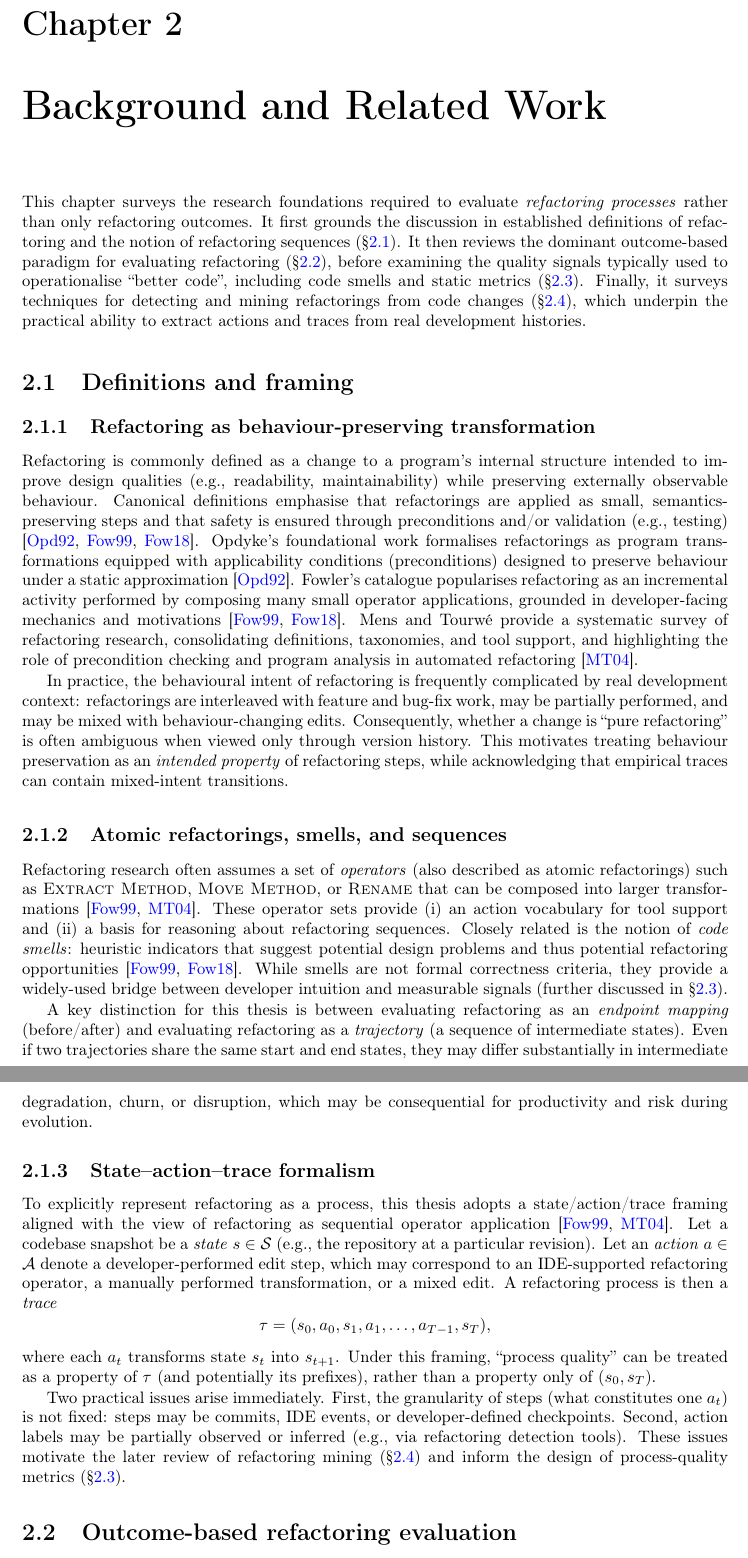
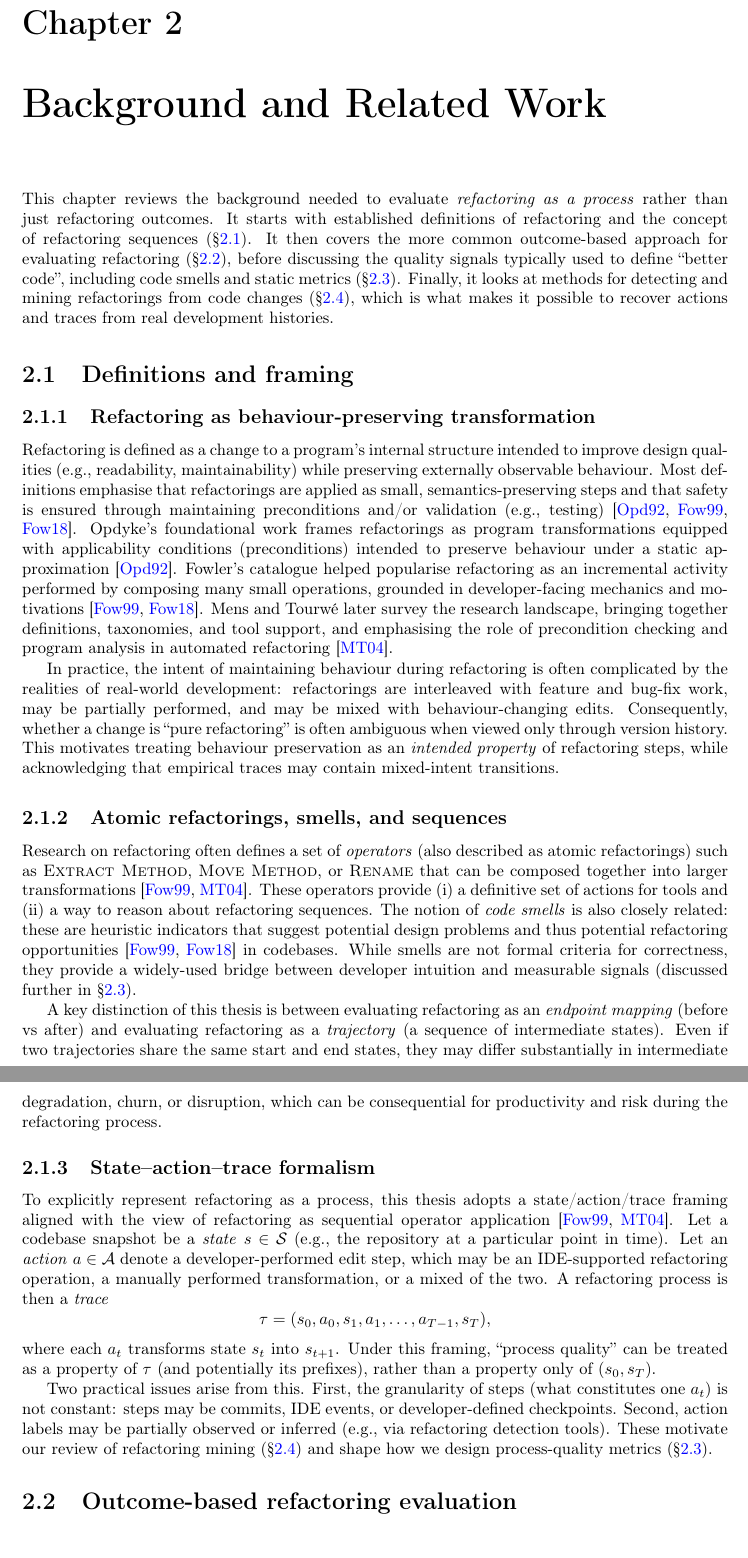
Before and after one commit to EthanHosier/fyp, a LaTeX thesis (interim_report/main.tex, which reads interim_report/background/background.tex): two parts of pages 10 and 11 of 25, joined at a grey line, cut so that both start at the same text. Compiled offline with pdfLaTeX.

Commit message:
feat: reword up to 2.1

```diff
--- a/interim_report/background/background.tex
+++ b/interim_report/background/background.tex
@@ -1,29 +1,29 @@
 \chapter{Background and Related Work}
 \label{ch:background}
 
-This chapter surveys the research foundations required to evaluate \emph{refactoring processes} rather than only refactoring outcomes. It first grounds the discussion in established definitions of refactoring and the notion of refactoring sequences (\S\ref{sec:def-framing}). It then reviews the dominant outcome-based paradigm for evaluating refactoring (\S\ref{sec:outcome-eval}), before examining the quality signals typically used to operationalise ``better code'', including code smells and static metrics (\S\ref{sec:smells-metrics}). Finally, it surveys techniques for detecting and mining refactorings from code changes (\S\ref{sec:refactoring-mining}), which underpin the practical ability to extract actions and traces from real development histories.
+This chapter reviews the background needed to evaluate \emph{refactoring as a process} rather than just refactoring outcomes. It starts with established definitions of refactoring and the concept of refactoring sequences (\S\ref{sec:def-framing}). It then covers the more common outcome-based approach for evaluating refactoring (\S\ref{sec:outcome-eval}), before discussing the quality signals typically used to define ``better code'', including code smells and static metrics (\S\ref{sec:smells-metrics}). Finally, it looks at methods for detecting and mining refactorings from code changes (\S\ref{sec:refactoring-mining}), which is what makes it possible to recover actions and traces from real development histories.
 
 \section{Definitions and framing}
 \label{sec:def-framing}
 
 \subsection{Refactoring as behaviour-preserving transformation}
-Refactoring is commonly defined as a change to a program's internal structure intended to improve design qualities (e.g., readability, maintainability) while preserving externally observable behaviour. Canonical definitions emphasise that refactorings are applied as small, semantics-preserving steps and that safety is ensured through preconditions and/or validation (e.g., testing) \cite{opdyke1992refactoring,fowler1999refactoring,fowler2018refactoring}. Opdyke's foundational work formalises refactorings as program transformations equipped with applicability conditions (preconditions) designed to preserve behaviour under a static approximation \cite{opdyke1992refactoring}. Fowler's catalogue popularises refactoring as an incremental activity performed by composing many small operator applications, grounded in developer-facing mechanics and motivations \cite{fowler1999refactoring,fowler2018refactoring}. Mens and Tourw\'e provide a systematic survey of refactoring research, consolidating definitions, taxonomies, and tool support, and highlighting the role of precondition checking and program analysis in automated refactoring \cite{mens2004survey}.
+Refactoring is defined as a change to a program's internal structure intended to improve design qualities (e.g., readability, maintainability) while preserving externally observable behaviour. Most definitions emphasise that refactorings are applied as small, semantics-preserving steps and that safety is ensured through maintaining preconditions and/or validation (e.g., testing) \cite{opdyke1992refactoring,fowler1999refactoring,fowler2018refactoring}. Opdyke's foundational work frames refactorings as program transformations equipped with applicability conditions (preconditions) intended to preserve behaviour under a static approximation \cite{opdyke1992refactoring}. Fowler's catalogue helped popularise refactoring as an incremental activity performed by composing many small operations, grounded in developer-facing mechanics and motivations \cite{fowler1999refactoring,fowler2018refactoring}. Mens and Tourw\'e later survey the research landscape, bringing together definitions, taxonomies, and tool support, and emphasising the role of precondition checking and program analysis in automated refactoring \cite{mens2004survey}.
 
-In practice, the behavioural intent of refactoring is frequently complicated by real development context: refactorings are interleaved with feature and bug-fix work, may be partially performed, and may be mixed with behaviour-changing edits. Consequently, whether a change is ``pure refactoring'' is often ambiguous when viewed only through version history. This motivates treating behaviour preservation as an \emph{intended property} of refactoring steps, while acknowledging that empirical traces can contain mixed-intent transitions.
+In practice, the intent of maintaining behaviour during refactoring is often complicated by the realities of real-world development: refactorings are interleaved with feature and bug-fix work, may be partially performed, and may be mixed with behaviour-changing edits. Consequently, whether a change is ``pure refactoring'' is often ambiguous when viewed only through version history. This motivates treating behaviour preservation as an \emph{intended property} of refactoring steps, while acknowledging that empirical traces may contain mixed-intent transitions.
 
 \subsection{Atomic refactorings, smells, and sequences}
-Refactoring research often assumes a set of \emph{operators} (also described as atomic refactorings) such as \textsc{Extract Method}, \textsc{Move Method}, or \textsc{Rename} that can be composed into larger transformations \cite{fowler1999refactoring,mens2004survey}. These operator sets provide (i) an action vocabulary for tool support and (ii) a basis for reasoning about refactoring sequences. Closely related is the notion of \emph{code smells}: heuristic indicators that suggest potential design problems and thus potential refactoring opportunities \cite{fowler1999refactoring,fowler2018refactoring}. While smells are not formal correctness criteria, they provide a widely-used bridge between developer intuition and measurable signals (further discussed in \S\ref{sec:smells-metrics}).
+ Research on refactoring often defines a set of \emph{operators} (also described as atomic refactorings) such as \textsc{Extract Method}, \textsc{Move Method}, or \textsc{Rename} that can be composed together into larger transformations \cite{fowler1999refactoring,mens2004survey}. These operators provide (i) a definitive set of actions for tools and (ii) a way to reason about refactoring sequences. The notion of \emph{code smells} is also closely related: these are heuristic indicators that suggest potential design problems and thus potential refactoring opportunities \cite{fowler1999refactoring,fowler2018refactoring} in codebases. While smells are not formal criteria for correctness, they provide a widely-used bridge between developer intuition and measurable signals (discussed further in \S\ref{sec:smells-metrics}).
 
-A key distinction for this thesis is between evaluating refactoring as an \emph{endpoint mapping} (before/after) and evaluating refactoring as a \emph{trajectory} (a sequence of intermediate states). Even if two trajectories share the same start and end states, they may differ substantially in intermediate degradation, churn, or disruption, which may be consequential for productivity and risk during evolution.
+A key distinction of this thesis is between evaluating refactoring as an \emph{endpoint mapping} (before vs after) and evaluating refactoring as a \emph{trajectory} (a sequence of intermediate states). Even if two trajectories share the same start and end states, they may differ substantially in intermediate degradation, churn, or disruption, which can be consequential for productivity and risk during the refactoring process.
 
 \subsection{State--action--trace formalism}
-To explicitly represent refactoring as a process, this thesis adopts a state/action/trace framing aligned with the view of refactoring as sequential operator application \cite{fowler1999refactoring,mens2004survey}. Let a codebase snapshot be a \emph{state} $s \in \mathcal{S}$ (e.g., the repository at a particular revision). Let an \emph{action} $a \in \mathcal{A}$ denote a developer-performed edit step, which may correspond to an IDE-supported refactoring operator, a manually performed transformation, or a mixed edit. A refactoring process is then a \emph{trace}
+To explicitly represent refactoring as a process, this thesis adopts a state/action/trace framing aligned with the view of refactoring as sequential operator application \cite{fowler1999refactoring,mens2004survey}. Let a codebase snapshot be a \emph{state} $s \in \mathcal{S}$ (e.g., the repository at a particular point in time). Let an \emph{action} $a \in \mathcal{A}$ denote a developer-performed edit step, which may be an IDE-supported refactoring operation, a manually performed transformation, or a mixed of the two. A refactoring process is then a \emph{trace}
 \[
 \tau = (s_0, a_0, s_1, a_1, \dots, a_{T-1}, s_T),
 \]
 where each $a_t$ transforms state $s_t$ into $s_{t+1}$. Under this framing, ``process quality'' can be treated as a property of $\tau$ (and potentially its prefixes), rather than a property only of $(s_0, s_T)$.
 
-Two practical issues arise immediately. First, the granularity of steps (what constitutes one $a_t$) is not fixed: steps may be commits, IDE events, or developer-defined checkpoints. Second, action labels may be partially observed or inferred (e.g., via refactoring detection tools). These issues motivate the later review of refactoring mining (\S\ref{sec:refactoring-mining}) and inform the design of process-quality metrics (\S\ref{sec:smells-metrics}).
+Two practical issues arise from this. First, the granularity of steps (what constitutes one $a_t$) is not constant: steps may be commits, IDE events, or developer-defined checkpoints. Second, action labels may be partially observed or inferred (e.g., via refactoring detection tools). These motivate our review of refactoring mining (\S\ref{sec:refactoring-mining}) and shape how we design process-quality metrics (\S\ref{sec:smells-metrics}).
 
 \section{Outcome-based refactoring evaluation}
 \label{sec:outcome-eval}
```
Also changed, not shown: interim_report/main.pdf, 4 other files.
